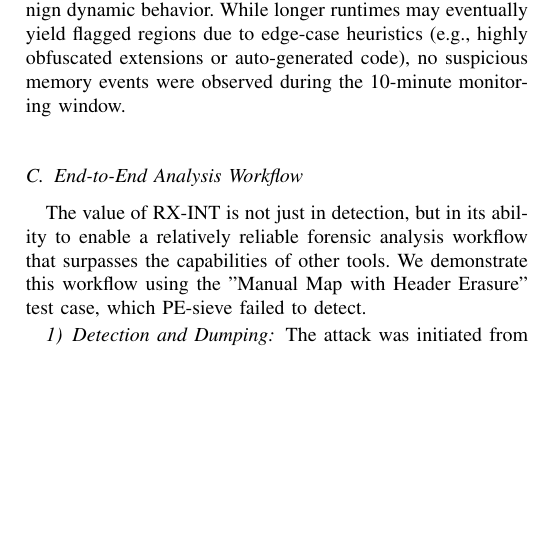
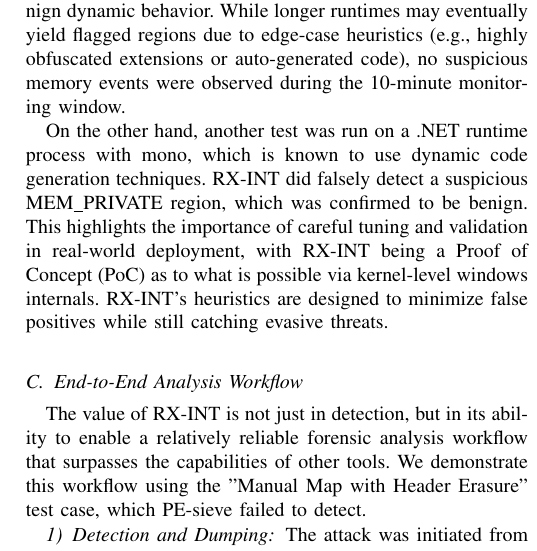
Before and after one commit to ImArjunJ/rx-int, a LaTeX paper (paper/rxint.tex): part of one column of page 7 of 9, cut so that both start at the same text, the shorter picture padded with empty space. Compiled offline with pdfLaTeX; a missing font is replaced by an installed copy or a similar font; a LaTeX package or settings file that is missing is left out.

Commit message:
paper: update JIT false-positive

```diff
--- a/paper/rxint.tex
+++ b/paper/rxint.tex
@@ -209,6 +209,8 @@
 
 Given Chrome's extensive use of Just-In-Time (JIT) compilation, dynamic memory allocation, and embedded sandboxed processes, this serves as a realistic baseline for evaluating benign dynamic behavior. While longer runtimes may eventually yield flagged regions due to edge-case heuristics (e.g., highly obfuscated extensions or auto-generated code), no suspicious memory events were observed during the 10-minute monitoring window.
 
+On the other hand, another test was run on a .NET runtime process with mono, which is known to use dynamic code generation techniques. RX-INT did falsely detect a suspicious MEM\_PRIVATE region, which was confirmed to be benign. This highlights the importance of careful tuning and validation in real-world deployment, with RX-INT being a Proof of Concept (PoC) as to what is possible via kernel-level windows internals. RX-INT's heuristics are designed to minimize false positives while still catching evasive threats.
+
 
 \subsection{End-to-End Analysis Workflow}
 The value of RX-INT is not just in detection, but in its ability to enable a relatively reliable forensic analysis workflow that surpasses the capabilities of other tools. We demonstrate this workflow using the "Manual Map with Header Erasure" test case, which PE-sieve failed to detect.
```
Also changed, not shown: paper/rxint.pdf.
